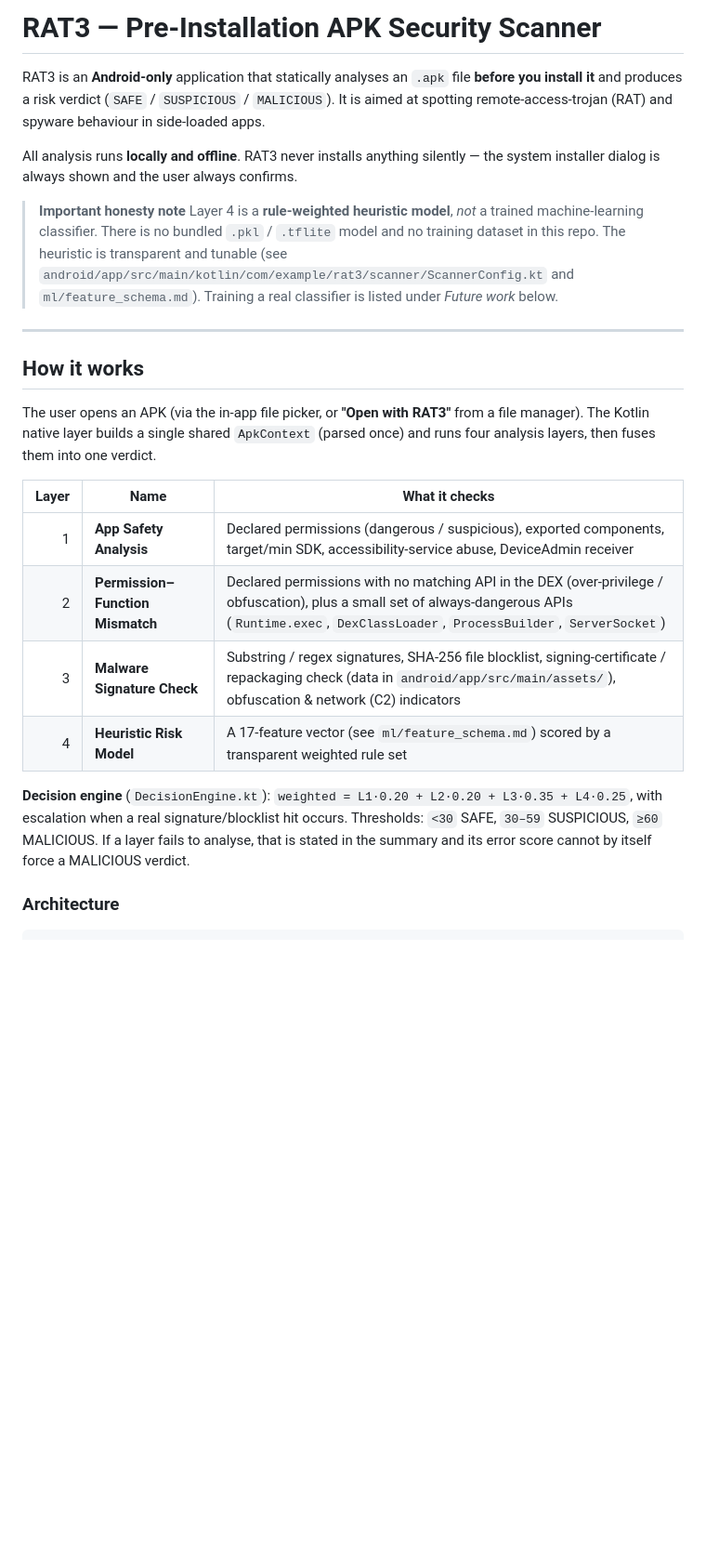
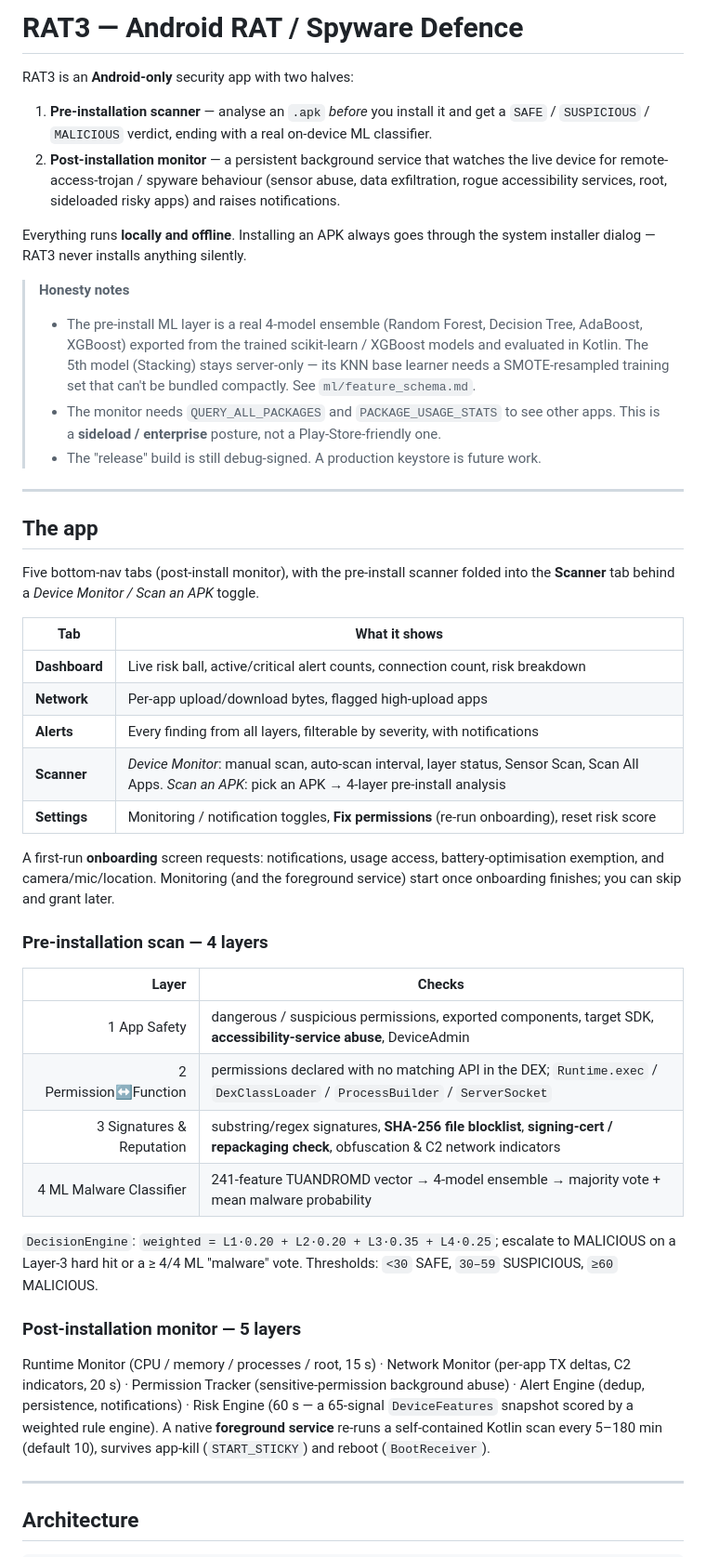
Before and after one commit to Ashok-Dd/RAT3, a Markdown page: README.md, the part around one of its changes. Shown at 93% size. Rendered like a GitHub page; blank space fills up the shorter version.

````diff
--- a/README.md
+++ b/README.md
@@ -1,38 +1,67 @@
-# RAT3 — Pre-Installation APK Security Scanner
+# RAT3 — Android RAT / Spyware Defence
 
-RAT3 is an **Android-only** application that statically analyses an `.apk` file **before you install
-it** and produces a risk verdict (`SAFE` / `SUSPICIOUS` / `MALICIOUS`). It is aimed at spotting
-remote-access-trojan (RAT) and spyware behaviour in side-loaded apps.
+RAT3 is an **Android-only** security app with two halves:
 
-All analysis runs **locally and offline**. RAT3 never installs anything silently — the system
-installer dialog is always shown and the user always confirms.
+1. **Pre-installation scanner** — analyse an `.apk` *before* you install it and get a
+   `SAFE` / `SUSPICIOUS` / `MALICIOUS` verdict, ending with a real on-device ML classifier.
+2. **Post-installation monitor** — a persistent background service that watches the live device
+   for remote-access-trojan / spyware behaviour (sensor abuse, data exfiltration, rogue
+   accessibility services, root, sideloaded risky apps) and raises notifications.
 
-> **Important honesty note**
-> Layer 4 is a **rule-weighted heuristic model**, *not* a trained machine-learning classifier.
-> There is no bundled `.pkl` / `.tflite` model and no training dataset in this repo. The heuristic
-> is transparent and tunable (see `android/app/src/main/kotlin/com/example/rat3/scanner/ScannerConfig.kt`
-> and `ml/feature_schema.md`). Training a real classifier is listed under *Future work* below.
+Everything runs **locally and offline**. Installing an APK always goes through the system
+installer dialog — RAT3 never installs anything silently.
+
+> **Honesty notes**
+> - The pre-install ML layer is a real 4-model ensemble (Random Forest, Decision Tree, AdaBoost,
+>   XGBoost) exported from the trained scikit-learn / XGBoost models and evaluated in Kotlin.
+>   The 5th model (Stacking) stays server-only — its KNN base learner needs a SMOTE-resampled
+>   training set that can't be bundled compactly. See `ml/feature_schema.md`.
+> - The monitor needs `QUERY_ALL_PACKAGES` and `PACKAGE_USAGE_STATS` to see other apps. This is a
+>   **sideload / enterprise** posture, not a Play-Store-friendly one.
+> - The "release" build is still debug-signed. A production keystore is future work.
 
 ---
 
-## How it works
+## The app
 
-The user opens an APK (via the in-app file picker, or **"Open with RAT3"** from a file manager).
-The Kotlin native layer builds a single shared `ApkContext` (parsed once) and runs four analysis
-layers, then fuses them into one verdict.
+Five bottom-nav tabs (post-install monitor), with the pre-install scanner folded into the
+**Scanner** tab behind a *Device Monitor / Scan an APK* toggle.
 
-| Layer | Name | What it checks |
-|------:|------|----------------|
-| 1 | **App Safety Analysis** | Declared permissions (dangerous / suspicious), exported components, target/min SDK, accessibility-service abuse, DeviceAdmin receiver |
-| 2 | **Permission–Function Mismatch** | Declared permissions with no matching API in the DEX (over-privilege / obfuscation), plus a small set of always-dangerous APIs (`Runtime.exec`, `DexClassLoader`, `ProcessBuilder`, `ServerSocket`) |
-| 3 | **Malware Signature Check** | Substring / regex signatures, SHA-256 file blocklist, signing-certificate / repackaging check (data in `android/app/src/main/assets/`), obfuscation & network (C2) indicators |
-| 4 | **Heuristic Risk Model** | A 17-feature vector (see `ml/feature_schema.md`) scored by a transparent weighted rule set |
+| Tab | What it shows |
+|-----|---------------|
+| **Dashboard** | Live risk ball, active/critical alert counts, connection count, risk breakdown |
+| **Network** | Per-app upload/download bytes, flagged high-upload apps |
+| **Alerts** | Every finding from all layers, filterable by severity, with notifications |
+| **Scanner** | *Device Monitor*: manual scan, auto-scan interval, layer status, Sensor Scan, Scan All Apps. *Scan an APK*: pick an APK → 4-layer pre-install analysis |
+| **Settings** | Monitoring / notification toggles, **Fix permissions** (re-run onboarding), reset risk score |
 
-**Decision engine** (`DecisionEngine.kt`): `weighted = L1·0.20 + L2·0.20 + L3·0.35 + L4·0.25`,
-with escalation when a real signature/blocklist hit occurs. Thresholds: `<30` SAFE,
-`30–59` SUSPICIOUS, `≥60` MALICIOUS. If a layer fails to analyse, that is stated in the summary and
-its error score cannot by itself force a MALICIOUS verdict.
+A first-run **onboarding** screen requests: notifications, usage access, battery-optimisation
+exemption, and camera/mic/location. Monitoring (and the foreground service) start once onboarding
+finishes; you can skip and grant later.
 
-### Architecture
+### Pre-installation scan — 4 layers
+
+| Layer | Checks |
+|------:|--------|
+| 1 App Safety | dangerous / suspicious permissions, exported components, target SDK, **accessibility-service abuse**, DeviceAdmin |
+| 2 Permission↔Function | permissions declared with no matching API in the DEX; `Runtime.exec` / `DexClassLoader` / `ProcessBuilder` / `ServerSocket` |
+| 3 Signatures & Reputation | substring/regex signatures, **SHA-256 file blocklist**, **signing-cert / repackaging check**, obfuscation & C2 network indicators |
+| 4 ML Malware Classifier | 241-feature TUANDROMD vector → 4-model ensemble → majority vote + mean malware probability |
+
+`DecisionEngine`: `weighted = L1·0.20 + L2·0.20 + L3·0.35 + L4·0.25`; escalate to MALICIOUS on a
+Layer-3 hard hit or a ≥ 4/4 ML "malware" vote. Thresholds: `<30` SAFE, `30–59` SUSPICIOUS, `≥60`
+MALICIOUS.
+
+### Post-installation monitor — 5 layers
+
+Runtime Monitor (CPU / memory / processes / root, 15 s) · Network Monitor (per-app TX deltas,
+C2 indicators, 20 s) · Permission Tracker (sensitive-permission background abuse) · Alert Engine
+(dedup, persistence, notifications) · Risk Engine (60 s — a 65-signal `DeviceFeatures` snapshot
+scored by a weighted rule engine). A native **foreground service** re-runs a self-contained Kotlin
+scan every 5–180 min (default 10), survives app-kill (`START_STICKY`) and reboot (`BootReceiver`).
+
+---
+
+## Architecture
 
 ```
````
Also changed, not shown: other parts of README.md (+64 -41 lines).
